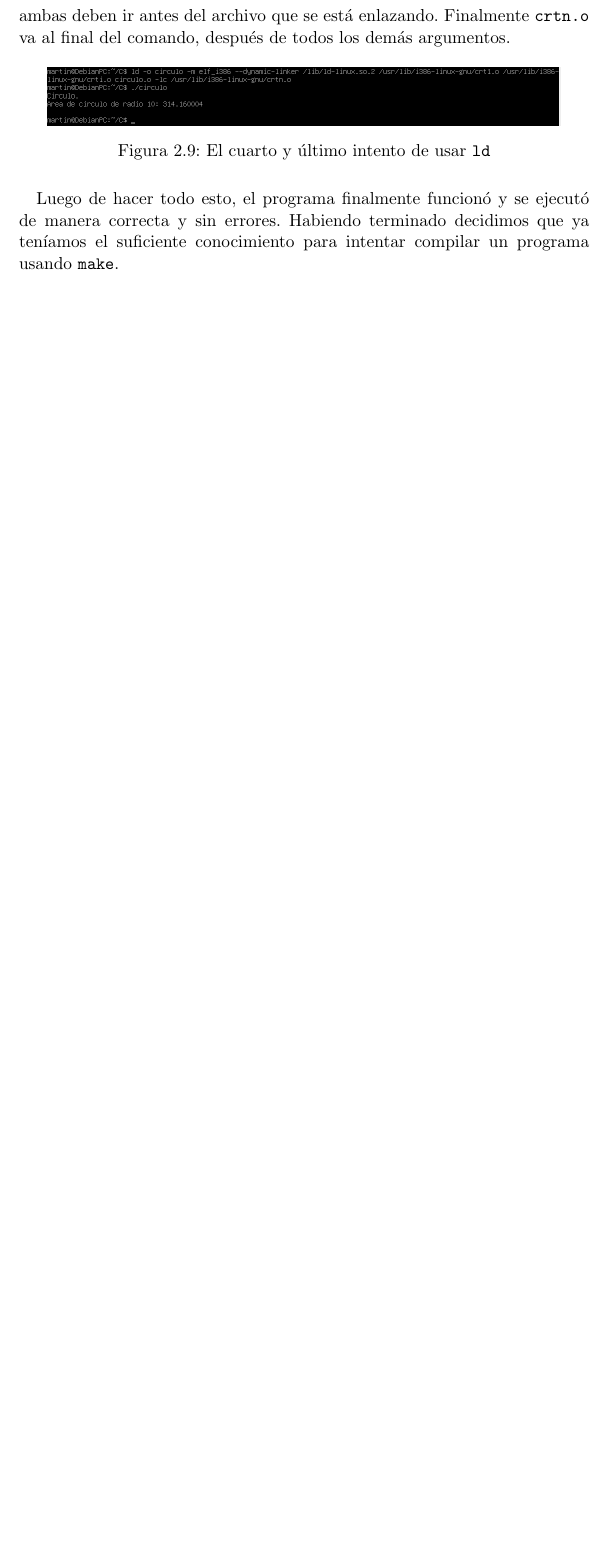
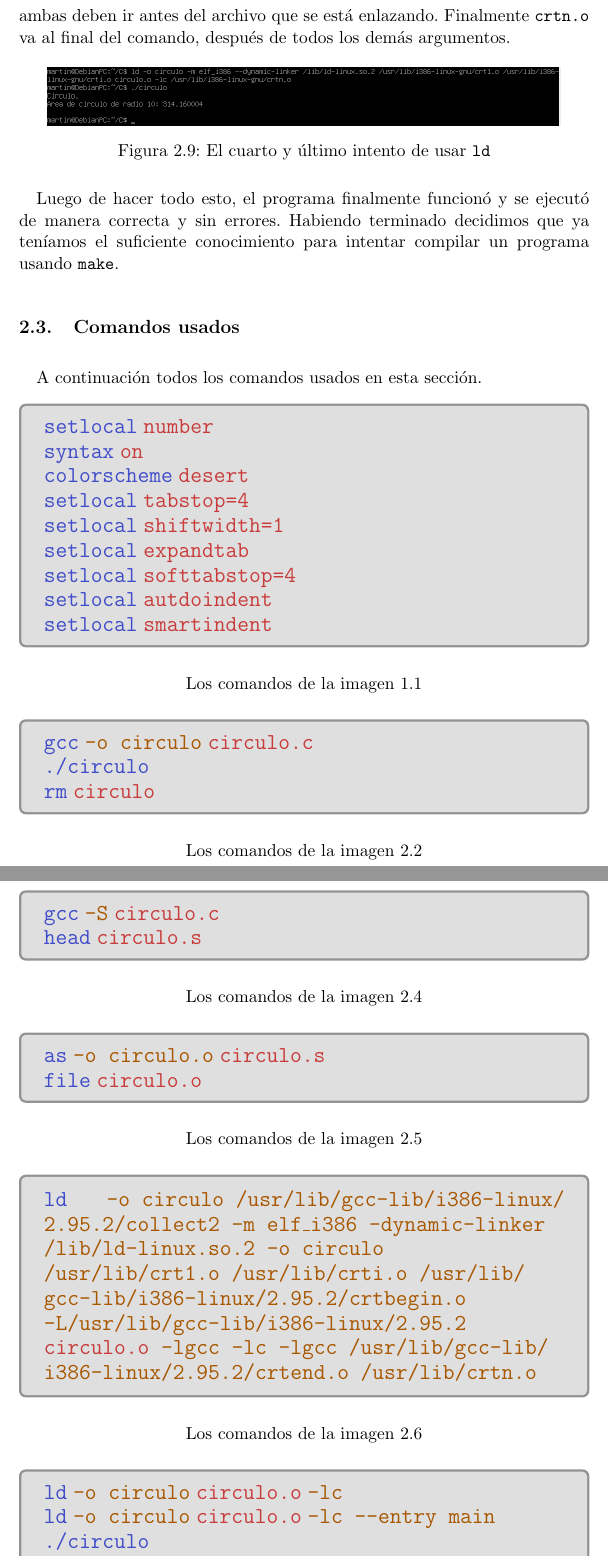
Before and after one commit to Tinch334/Software-en-formato-fuente, a LaTeX document (Resolucion ejercicios.tex): part of page 10 of 10 before the commit and two parts of pages 10 and 11 of 12 after it, the two joined at a grey line, cut so that both start at the same text, the shorter picture padded with empty space. Compiled offline with pdfLaTeX.

Commit message:
Add files via upload
Todos los comandos usados añadidos a una sub-sección al final de todo. Ahora la tabla de contenidos tambien muestra las sub-secciones. Se añadieron mas colores, un comando y el paquete tcolorbox.

```diff
--- a/Resolucion ejercicios.tex
+++ b/Resolucion ejercicios.tex
@@ -9,15 +9,16 @@
 \usepackage{xcolor}
 \usepackage[bottom]{footmisc}
 \usepackage[hidelinks]{hyperref}
+\usepackage[most]{tcolorbox}
 
 
 \setlength{\parindent}{1.0em}
 \setlength{\parskip}{1.0em}
 \setlength{\emergencystretch}{5.0em}
-\setlength{\belowcaptionskip}{-10pt} % las captions de las figures dejaban tremendo espacio despues, asi que les saque un poco
+\setlength{\belowcaptionskip}{-10pt}
 \counterwithin{figure}{section}
 \titlespacing*{\section}{0em}{3.5em}{1.5em}
-\setcounter{tocdepth}{1}
+\setcounter{tocdepth}{2}
 \hypersetup{
 	linktoc=all
 }
@@ -30,6 +31,14 @@
 \definecolor{fuchsia-vim}{RGB}{168,0,168}
 \definecolor{orange-desert-vim}{RGB}{168,87,0}
 \definecolor{darkgray}{RGB}{100,100,100}
+\definecolor{light-blue}{RGB}{64, 76, 201}
+\definecolor{light-red}{RGB}{201, 60, 60}
+\definecolor{light-green}{RGB}{65, 181, 104}
+
+\newtcolorbox{code-box}{colback=white!75!gray,colframe=white!15!gray, fontupper=\linespread{1.15}\selectfont}%1.15
+
+\newcommand{\codetext}[2]{{\Large \texttt{\textcolor{#1}{#2}}}}
+\newcommand{\imagecaption}[1]{\caption*{Los comandos de la imagen \ref{fig:#1}}}
 
 
 \begin{document}
@@ -166,6 +182,83 @@
 			\centering
 			\includegraphics[width=.9\linewidth]{Images/Seccion 1/S1 parte nueve.PNG}
 			\caption{El cuarto y 'ultimo intento de usar \texttt{ld}}
+			\label{fig:fourth-ld-attempt}
 		\end{figure}
 
 		Luego de hacer todo esto, el programa finalmente funcion'o y se ejecut'o de manera correcta y sin errores. Habiendo terminado decidimos que ya ten'iamos el suficiente conocimiento para intentar compilar un programa usando \texttt{make}.
+
+	\subsection{Comandos usados}
+		A continuaci'on todos los comandos usados en esta secci'on.
+
+		\begin{figure}[H]
+			\centering
+			\begin{code-box}
+				\codetext{light-blue}{setlocal} \codetext{light-red}{number}
+
+				\codetext{light-blue}{syntax} \codetext{light-red}{on}
+
+				\codetext{light-blue}{colorscheme} \codetext{light-red}{desert}
+
+				\codetext{light-blue}{setlocal} \codetext{light-red}{tabstop=4}
+
+				\codetext{light-blue}{setlocal} \codetext{light-red}{shiftwidth=1}
+
+				\codetext{light-blue}{setlocal} \codetext{light-red}{expandtab}
+
+				\codetext{light-blue}{setlocal} \codetext{light-red}{softtabstop=4}
+
+				\codetext{light-blue}{setlocal} \codetext{light-red}{autdoindent}
+
+				\codetext{light-blue}{setlocal} \codetext{light-red}{smartindent}
+			\end{code-box}
+			\imagecaption{vim-setup}
+		\end{figure}
+
+		\begin{figure}[H]
+			\centering
+			\begin{code-box}
+				\codetext{light-blue}{gcc} \codetext{orange-desert-vim}{-o circulo} \codetext{light-red}{circulo.c}
+
+				\codetext{light-blue}{./circulo}
+
+				\codetext{light-blue}{rm} \codetext{light-red}{circulo}
+			\end{code-box}
+			\imagecaption{basic-compilation}
+		\end{figure}
+
+		\begin{figure}[H]
+			\centering
+			\begin{code-box}
+				\codetext{light-blue}{gcc} \codetext{orange-desert-vim}{-S} \codetext{light-red}{circulo.c}
+
+				\codetext{light-blue}{head} \codetext{light-red}{circulo.s}
+			\end{code-box}
+			\imagecaption{complex-compilation}
+		\end{figure}
+
+		\begin{figure}[H]
+			\centering
+			\begin{code-box}
+				\codetext{light-blue}{as} \codetext{orange-desert-vim}{-o circulo.o} \codetext{light-red}{circulo.s}
+
+				\codetext{light-blue}{file} \codetext{light-red}{circulo.o}
+			\end{code-box}
+			\imagecaption{complex-assembly}
+		\end{figure}
+
+		\begin{figure}[H]
+			\centering
+			\begin{code-box}
+			\codetext{light-blue}{ld} \codetext{orange-desert-vim}{-o circulo /usr/lib/gcc-lib/i386-linux/ 2.95.2/collect2 -m elf\textunderscore\/i386 -dynamic-linker /lib/ld-linux.so.2 -o circulo /usr/lib/crt1.o /usr/lib/crti.o /usr/lib/ gcc-lib/i386-linux/2.95.2/crtbegin.o -L/usr/lib/gcc-lib/i386-linux/2.95.2} \codetext{light-red}{circulo.o }\codetext{orange-desert-vim}{-lgcc -lc -lgcc /usr/lib/gcc-lib/ i386-linux/2.95.2/crtend.o /usr/lib/crtn.o}
+			\end{code-box}
+			\imagecaption{first-ld-attempt}
+		\end{figure}
+
+		\begin{figure}[H]
+			\centering
+			\begin{code-box}
+				\codetext{light-blue}{ld} \codetext{orange-desert-vim}{-o circulo} \codetext{light-red}{circulo.o} \codetext{orange-desert-vim}{-lc}
+
+				\codetext{light-blue}{ld} \codetext{orange-desert-vim}{-o circulo} \codetext{light-red}{circulo.o} \codetext{orange-desert-vim}{-lc --entry main}
+
+				\codetext{light-blue}{./circulo}
```
Also changed, not shown: Resolucion ejercicios.pdf, Resolucion ejercicios.tex (59 more changed lines).
